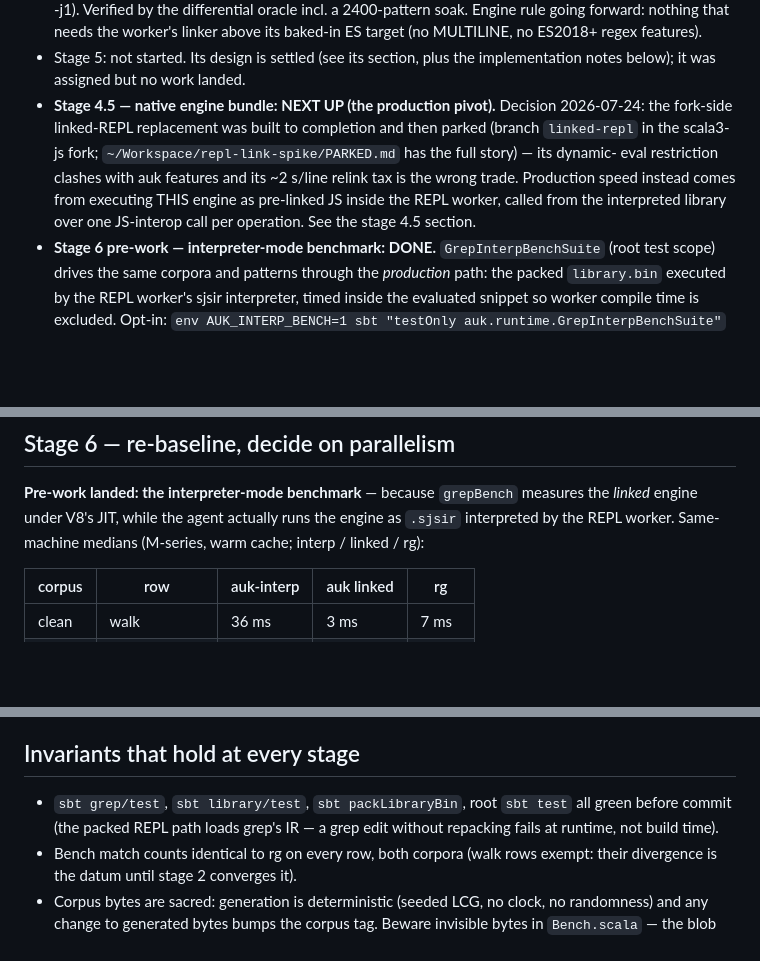
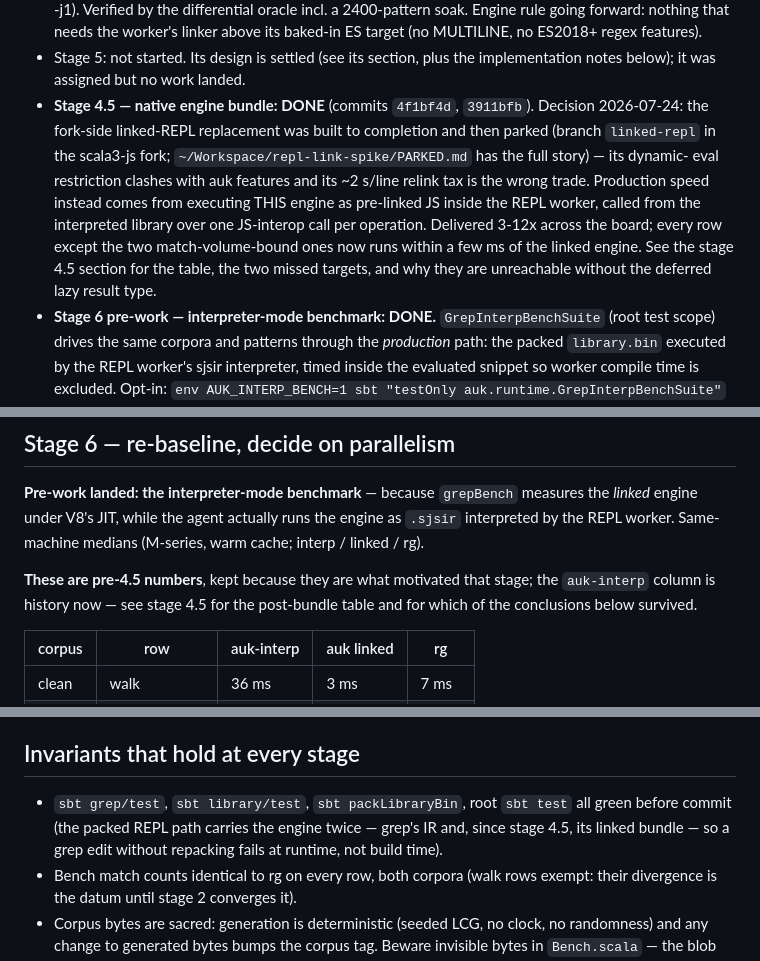
Before and after one commit to Linyxus/auk, a Markdown page: GREP_PLAN.md, 3 parts joined by grey strips. Rendered like a GitHub page; blank space fills up the shorter version.

```diff
--- a/GREP_PLAN.md
+++ b/GREP_PLAN.md
@@ -49,14 +49,18 @@ benchmark baseline and the correctness oracle, never as a dependency.
   its baked-in ES target (no MULTILINE, no ES2018+ regex features).
 - Stage 5: not started. Its design is settled (see its section, plus the
   implementation notes below); it was assigned but no work landed.
-- **Stage 4.5 — native engine bundle: NEXT UP (the production pivot).**
+- **Stage 4.5 — native engine bundle: DONE** (commits `4f1bf4d`, `3911bfb`).
   Decision 2026-07-24: the fork-side linked-REPL replacement was built to
   completion and then parked (branch `linked-repl` in the scala3-js fork;
   `~/Workspace/repl-link-spike/PARKED.md` has the full story) — its dynamic-
   eval restriction clashes with auk features and its ~2 s/line relink tax is
   the wrong trade. Production speed instead comes from executing THIS engine
   as pre-linked JS inside the REPL worker, called from the interpreted
-  library over one JS-interop call per operation. See the stage 4.5 section.
+  library over one JS-interop call per operation. Delivered 3-12x across the
+  board; every row except the two match-volume-bound ones now runs within a
+  few ms of the linked engine. See the stage 4.5 section for the table, the
+  two missed targets, and why they are unreachable without the deferred lazy
+  result type.
 - **Stage 6 pre-work — interpreter-mode benchmark: DONE.**
   `GrepInterpBenchSuite` (root test scope) drives the same corpora and
   patterns through the *production* path: the packed `library.bin` executed
@@ -256,7 +344,11 @@ soak — the extractor is the one component that can lie silently.
 **Pre-work landed: the interpreter-mode benchmark** — because `grepBench`
 measures the *linked* engine under V8's JIT, while the agent actually runs
 the engine as `.sjsir` interpreted by the REPL worker. Same-machine medians
-(M-series, warm cache; interp / linked / rg):
+(M-series, warm cache; interp / linked / rg).
+
+**These are pre-4.5 numbers**, kept because they are what motivated that
+stage; the `auk-interp` column is history now — see stage 4.5 for the
+post-bundle table and for which of the conclusions below survived.
 
 | corpus | row | auk-interp | auk linked | rg |
 |--------|-----|-----------|------------|-----|
@@ -297,8 +389,9 @@ matching parallel rg is optional.
 ## Invariants that hold at every stage
 
 - `sbt grep/test`, `sbt library/test`, `sbt packLibraryBin`, root `sbt test`
-  all green before commit (the packed REPL path loads grep's IR — a grep edit
-  without repacking fails at runtime, not build time).
+  all green before commit (the packed REPL path carries the engine twice —
+  grep's IR and, since stage 4.5, its linked bundle — so a grep edit without
+  repacking fails at runtime, not build time).
 - Bench match counts identical to rg on every row, both corpora (walk rows
   exempt: their divergence is the datum until stage 2 converges it).
 - Corpus bytes are sacred: generation is deterministic (seeded LCG, no
```
Also changed, not shown: other parts of GREP_PLAN.md (+85 -1 lines).
